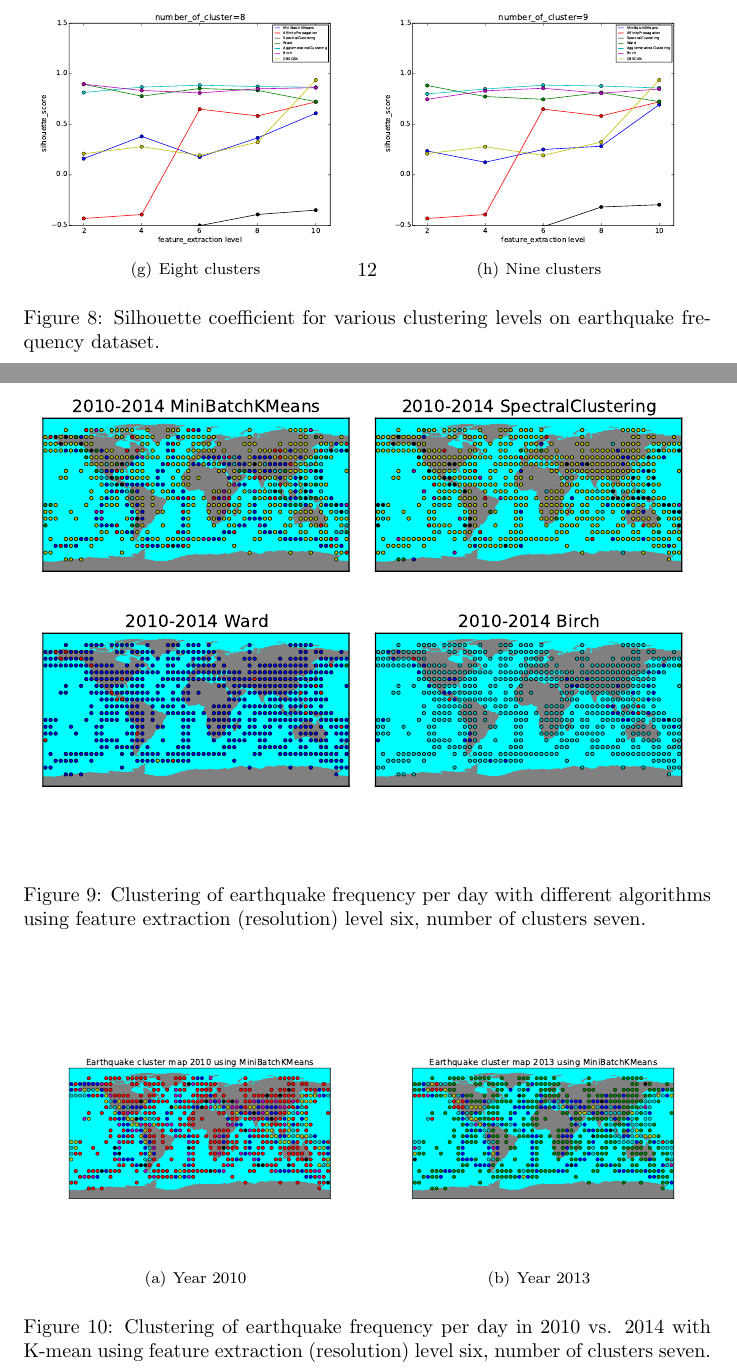
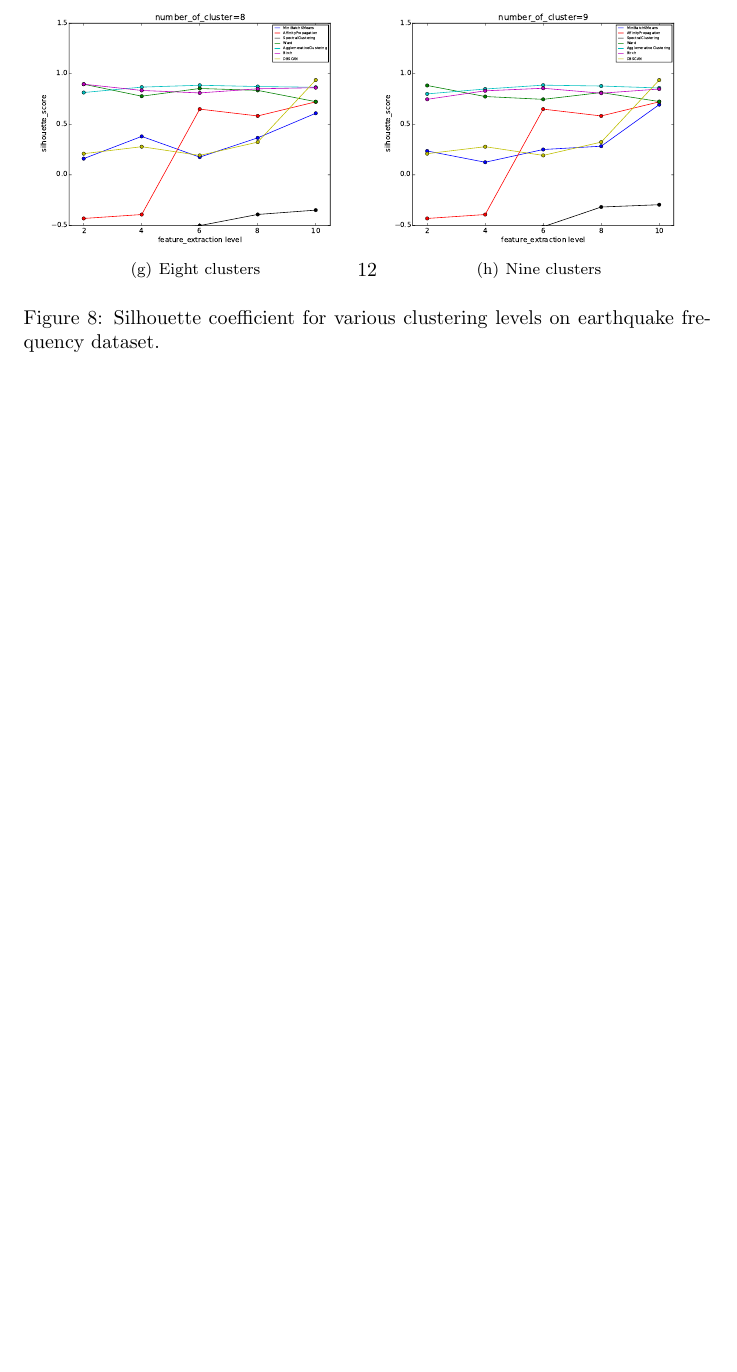
Before and after one commit to SsureyMoon/Ucsc-clustering, a LaTeX document (report/ucsc-machinelearning-clusteringMay2015.tex): two parts of pages 12 and 13 of 15 before the commit and part of page 12 of 14 after it, the two joined at a grey line, cut so that both start at the same text, the shorter picture padded with empty space. Compiled offline with pdfLaTeX.

```diff
--- a/report/ucsc-machinelearning-clusteringMay2015.tex
+++ b/report/ucsc-machinelearning-clusteringMay2015.tex
@@ -199,17 +199,3 @@
 \end{center}
 \end{figure}
 
-\begin{figure}
-\includegraphics[width=0.99\textwidth]{../earthquakedata/output_map_plot/grid(year=2010-2014,level=6,number_of_cluster=7).pdf}
-\caption{Clustering of earthquake frequency per day with different algorithms
-using feature extraction (resolution) level six, number of clusters seven.}
-\label{EarthquakeWorldMap}
-\end{figure}
-
-
-\begin{figure}
-\begin{center}
-\subfigure[Year 2010]{\includegraphics[width=0.49\textwidth]{../earthquakedata/output_map_plot/MiniBatchKMeans(year=2010,level=6,number_of_cluster=7).pdf}}
-\subfigure[Year 2013]{\includegraphics[width=0.49\textwidth]{../earthquakedata/output_map_plot/MiniBatchKMeans(year=2013,level=6,number_of_cluster=7).pdf}}
-\caption{Clustering of earthquake frequency per day in 2010 vs. 2014 with K-mean
-using feature extraction (resolution) level six, number of clusters seven.}
```
Also changed, not shown: report/ucsc-machinelearning-clusteringMay2015.pdf, report/ucsc-machinelearning-clusteringMay2015.tex (4 more changed lines).
